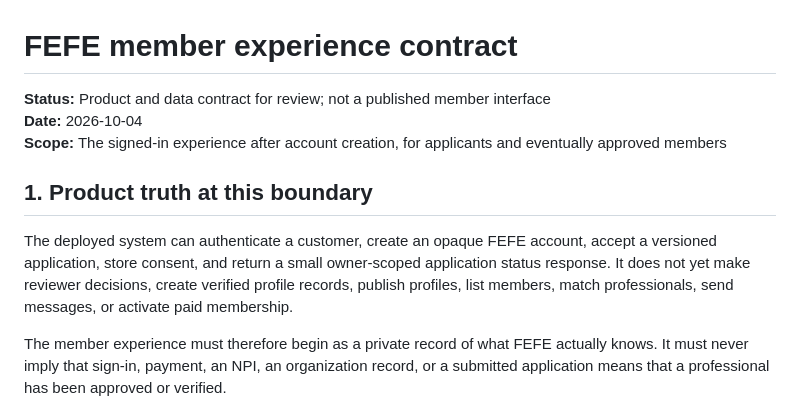
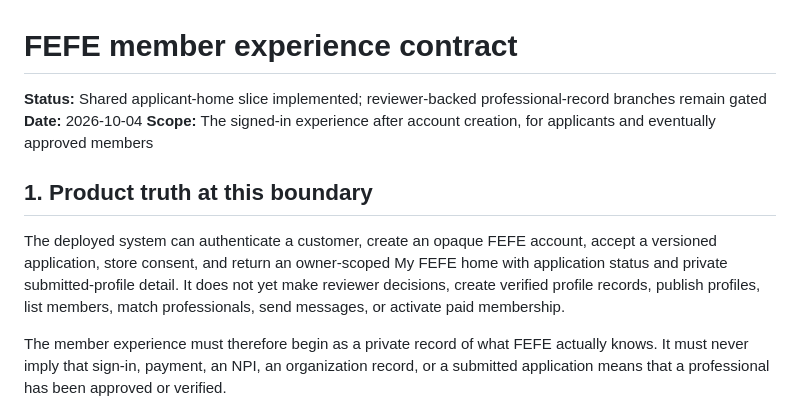
Before and after one commit to Hermetic-Labs/fefe-connect, a Markdown page: docs/member-experience/README.md, the part around the change. Rendered like a GitHub page.

```diff
--- a/docs/member-experience/README.md
+++ b/docs/member-experience/README.md
@@ -1,12 +1,12 @@
 # FEFE member experience contract
 
-**Status:** Product and data contract for review; not a published member interface
+**Status:** Shared applicant-home slice implemented; reviewer-backed professional-record branches remain gated
 **Date:** 2026-10-04
 **Scope:** The signed-in experience after account creation, for applicants and eventually approved members
 
 ## 1. Product truth at this boundary
 
-The deployed system can authenticate a customer, create an opaque FEFE account, accept a versioned application, store consent, and return a small owner-scoped application status response. It does not yet make reviewer decisions, create verified profile records, publish profiles, list members, match professionals, send messages, or activate paid membership.
+The deployed system can authenticate a customer, create an opaque FEFE account, accept a versioned application, store consent, and return an owner-scoped My FEFE home with application status and private submitted-profile detail. It does not yet make reviewer decisions, create verified profile records, publish profiles, list members, match professionals, send messages, or activate paid membership.
 
 The member experience must therefore begin as a private record of what FEFE actually knows. It must never imply that sign-in, payment, an NPI, an organization record, or a submitted application means that a professional has been approved or verified.
 
```
Also changed, not shown: README.md (+4 -2 lines), docs/member-experience/acceptance-2026-10-04.md (added, +59 -0 lines).
